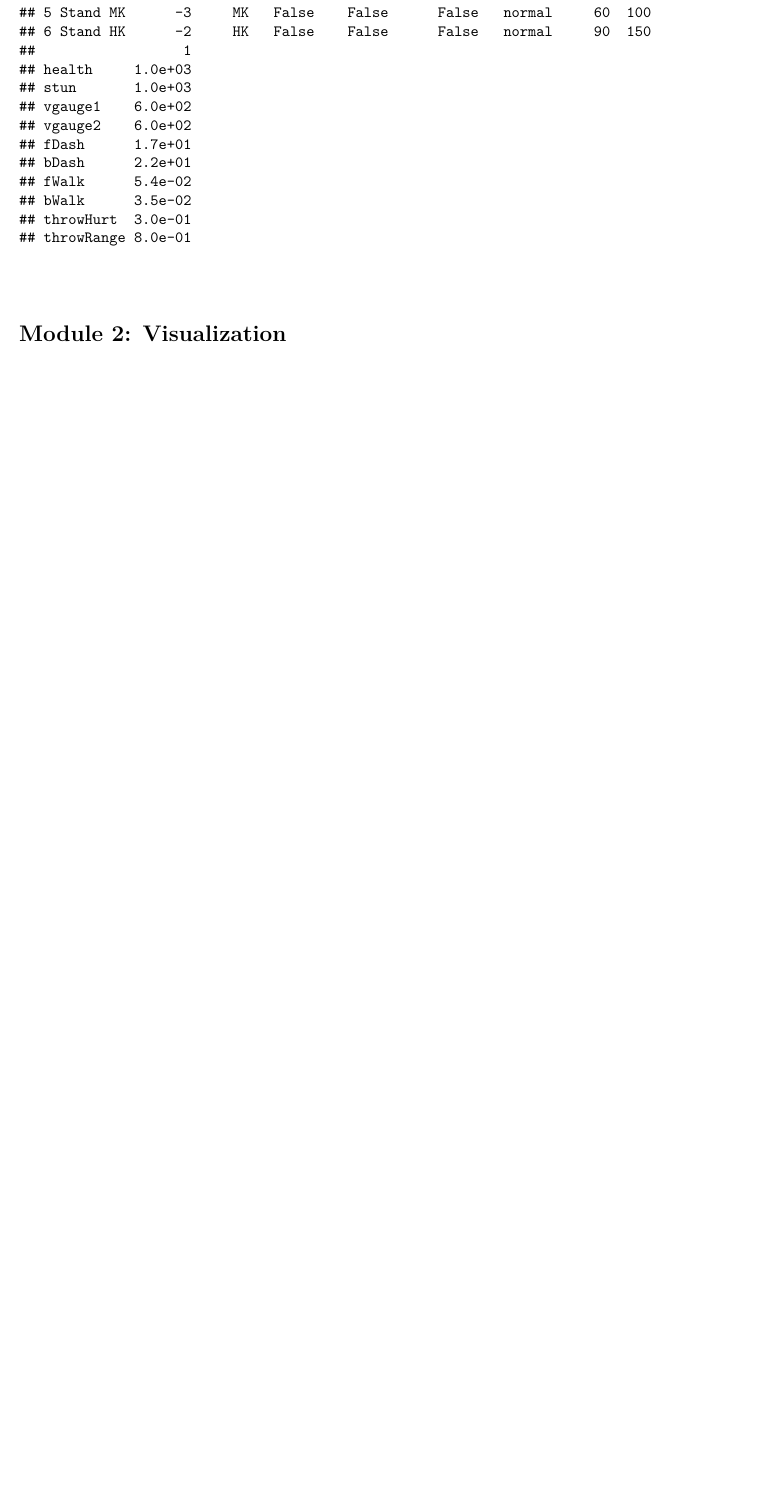
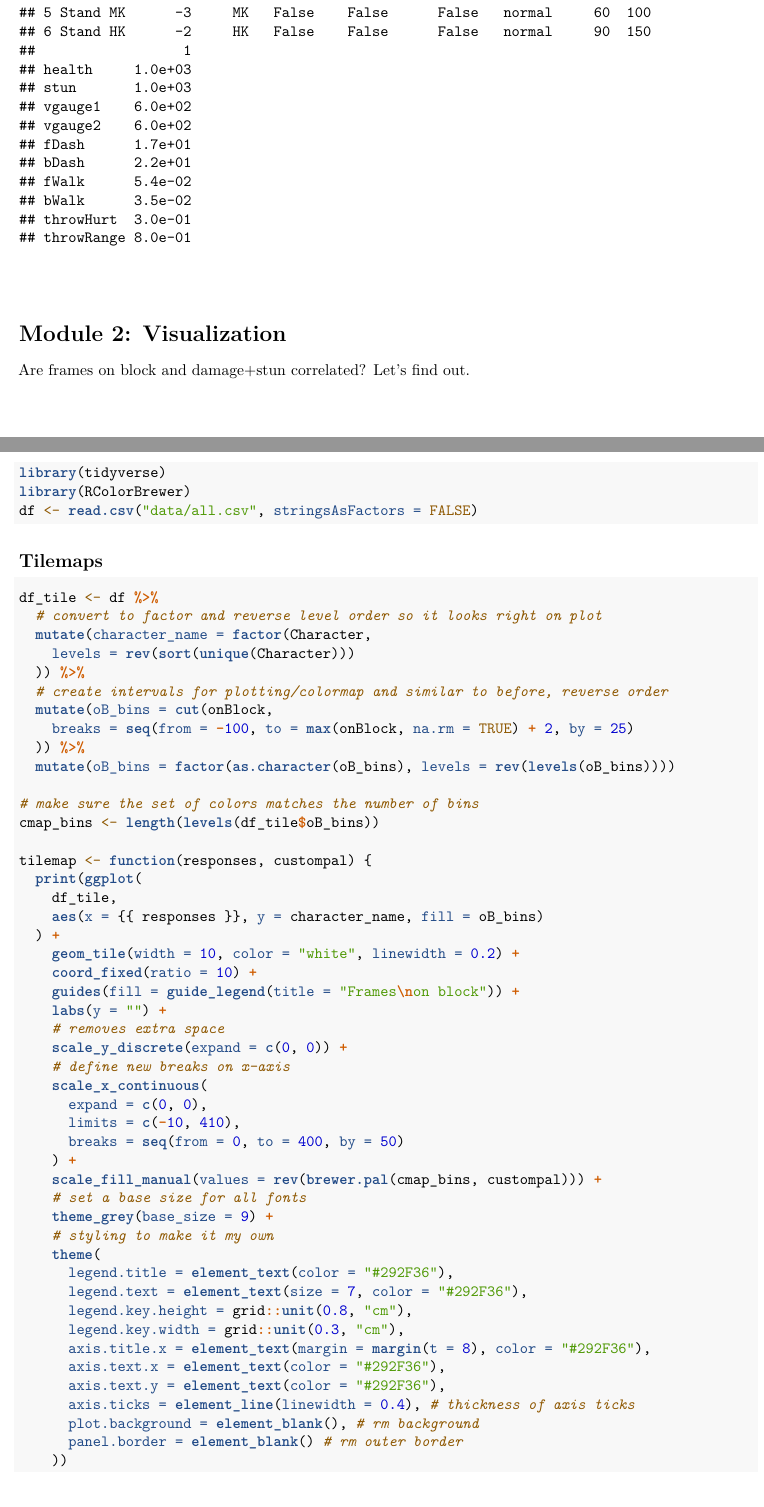
Before and after one commit to erenakgunduz/DataScience_FinalProject, an R Markdown document (sandbox.Rmd): part of page 134 of 134 before the commit and two parts of pages 134 and 135 of 137 after it, the two joined at a grey line, cut so that both start at the same text, the shorter picture padded with empty space. The pictures show the output file sandbox.pdf that the author committed with the source.

Commit message:
Tilemaps done

````diff
--- a/sandbox.Rmd
+++ b/sandbox.Rmd
@@ -420,3 +420,61 @@ character_info(
 \
 
 # Module 2: Visualization
+
+Are frames on block and damage+stun correlated? Let's find out.
+
+```{r, message=FALSE}
+library(tidyverse)
+library(RColorBrewer)
+df <- read.csv("data/all.csv", stringsAsFactors = FALSE)
+```
+
+## Tilemaps
+
+```{r}
+df_tile <- df %>%
+  # convert to factor and reverse level order so it looks right on plot
+  mutate(character_name = factor(Character,
+    levels = rev(sort(unique(Character)))
+  )) %>%
+  # create intervals for plotting/colormap and similar to before, reverse order
+  mutate(oB_bins = cut(onBlock,
+    breaks = seq(from = -100, to = max(onBlock, na.rm = TRUE) + 2, by = 25)
+  )) %>%
+  mutate(oB_bins = factor(as.character(oB_bins), levels = rev(levels(oB_bins))))
+
+# make sure the set of colors matches the number of bins
+cmap_bins <- length(levels(df_tile$oB_bins))
+
+tilemap <- function(responses, custompal) {
+  print(ggplot(
+    df_tile,
+    aes(x = {{ responses }}, y = character_name, fill = oB_bins)
+  ) +
+    geom_tile(width = 10, color = "white", linewidth = 0.2) +
+    coord_fixed(ratio = 10) +
+    guides(fill = guide_legend(title = "Frames\non block")) +
+    labs(y = "") +
+    # removes extra space
+    scale_y_discrete(expand = c(0, 0)) +
+    # define new breaks on x-axis
+    scale_x_continuous(
+      expand = c(0, 0),
+      limits = c(-10, 410),
+      breaks = seq(from = 0, to = 400, by = 50)
+    ) +
+    scale_fill_manual(values = rev(brewer.pal(cmap_bins, custompal))) +
+    # set a base size for all fonts
+    theme_grey(base_size = 9) +
+    # styling to make it my own
+    theme(
+      legend.title = element_text(color = "#292F36"),
+      legend.text = element_text(size = 7, color = "#292F36"),
+      legend.key.height = grid::unit(0.8, "cm"),
+      legend.key.width = grid::unit(0.3, "cm"),
+      axis.title.x = element_text(margin = margin(t = 8), color = "#292F36"),
+      axis.text.x = element_text(color = "#292F36"),
+      axis.text.y = element_text(color = "#292F36"),
+      axis.ticks = element_line(linewidth = 0.4), # thickness of axis ticks
+      plot.background = element_blank(), # rm background
+      panel.border = element_blank() # rm outer border
````
Also changed, not shown: sandbox.pdf, sandbox.Rmd (6 more changed lines).
